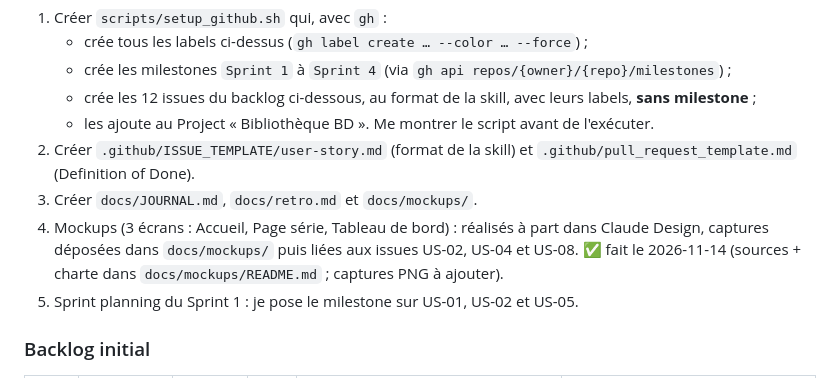
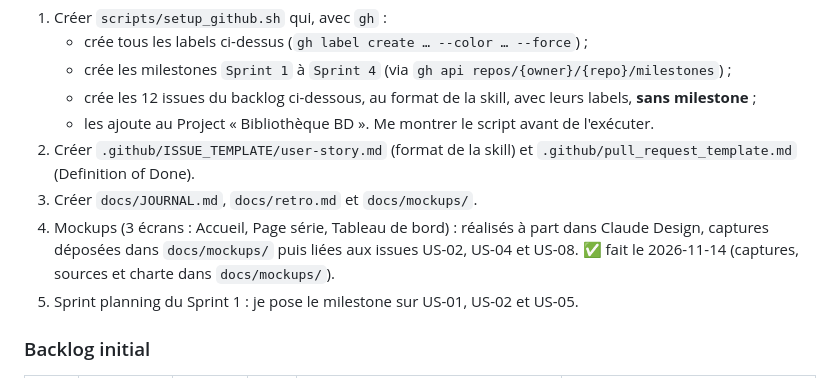
Before and after one commit to Arnotnt/bibliotheque-bd, a Markdown page: CLAUDE.md, the part around the change. GitHub-like rendering.

```diff
--- a/CLAUDE.md
+++ b/CLAUDE.md
@@ -150,7 +150,7 @@ docs/JOURNAL.md  docs/retro.md  docs/mockups/
    Me montrer le script avant de l'exécuter.
 2. Créer `.github/ISSUE_TEMPLATE/user-story.md` (format de la skill) et `.github/pull_request_template.md` (Definition of Done).
 3. Créer `docs/JOURNAL.md`, `docs/retro.md` et `docs/mockups/`.
-4. Mockups (3 écrans : Accueil, Page série, Tableau de bord) : réalisés à part dans Claude Design, captures déposées dans `docs/mockups/` puis liées aux issues US-02, US-04 et US-08. ✅ fait le 2026-11-14 (sources + charte dans `docs/mockups/README.md` ; captures PNG à ajouter).
+4. Mockups (3 écrans : Accueil, Page série, Tableau de bord) : réalisés à part dans Claude Design, captures déposées dans `docs/mockups/` puis liées aux issues US-02, US-04 et US-08. ✅ fait le 2026-11-14 (captures, sources et charte dans `docs/mockups/`).
 5. Sprint planning du Sprint 1 : je pose le milestone sur US-01, US-02 et US-05.
 
 ### Backlog initial
```
Also changed, not shown: docs/mockups/README.md (+7 -1 lines), docs/mockups/01-collection.png (added), docs/mockups/02-page-serie-blacksad.png (added), docs/mockups/02-page-serie-blake.png (added), docs/mockups/03-tableau-de-bord.png (added).
